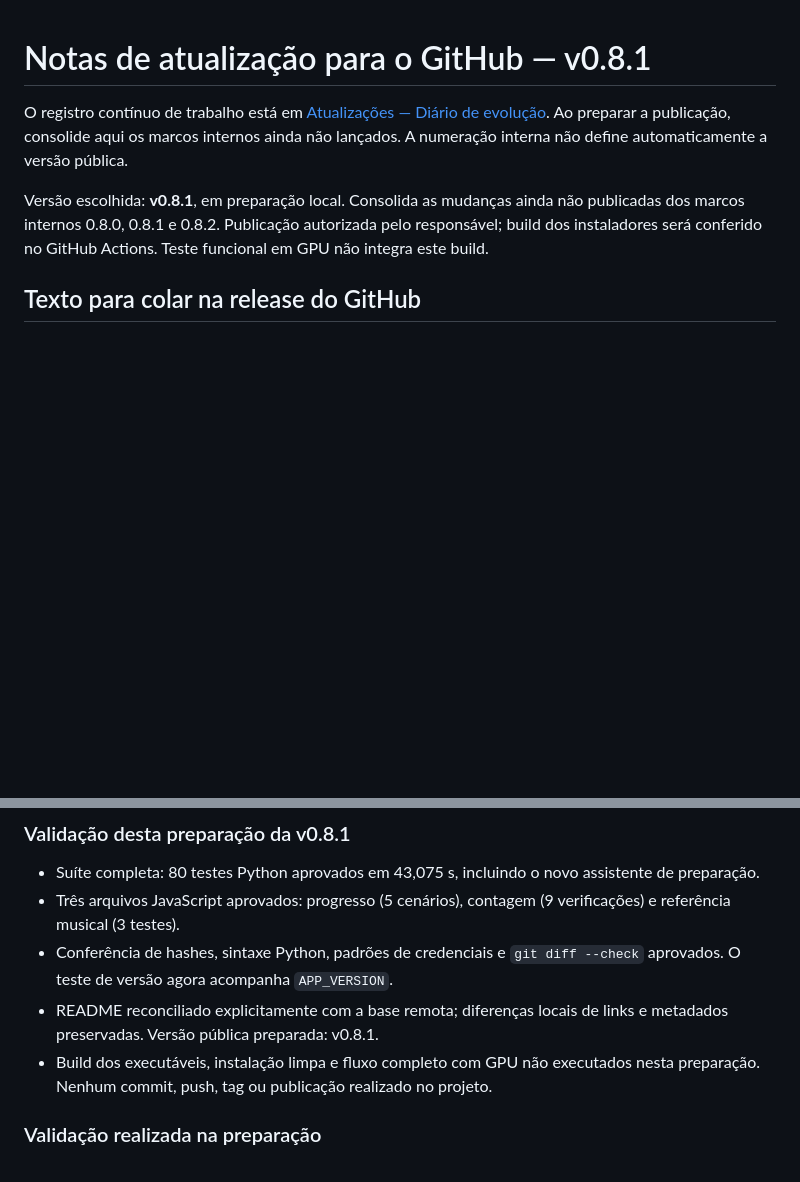
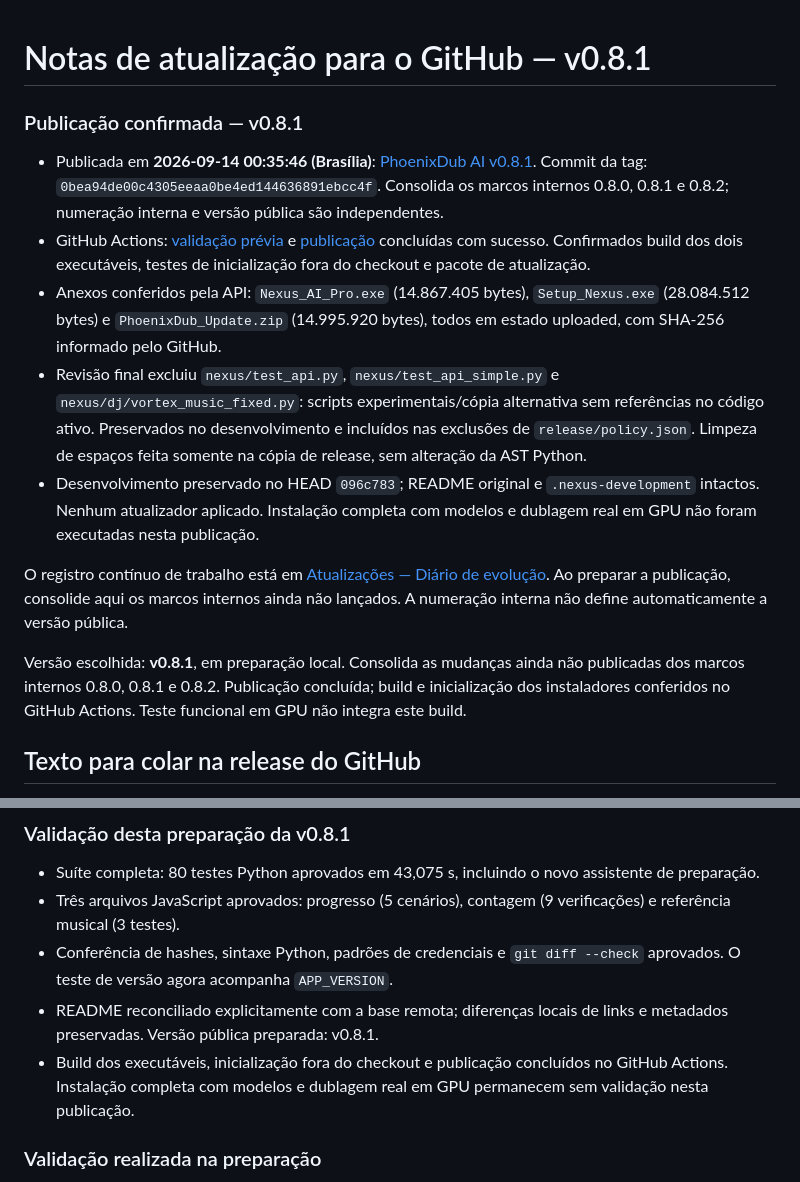
Before and after one commit to NarraVox/PhoenixDub-AI, a Markdown page: docs/NOTAS_PARA_GITHUB.md, 2 parts joined by grey strips. Drawn GitHub-style; blank space fills up the shorter version.

```diff
--- a/docs/NOTAS_PARA_GITHUB.md
+++ b/docs/NOTAS_PARA_GITHUB.md
@@ -1,8 +1,17 @@
 # Notas de atualização para o GitHub — v0.8.1
+
+### Publicação confirmada — v0.8.1
+
+- Publicada em **2026-09-14 00:35:46 (Brasília)**: [PhoenixDub AI v0.8.1](https://github.com/NarraVox/PhoenixDub-AI/releases/tag/v0.8.1). Commit da tag: `0bea94de00c4305eeaa0be4ed144636891ebcc4f`. Consolida os marcos internos 0.8.0, 0.8.1 e 0.8.2; numeração interna e versão pública são independentes.
+- GitHub Actions: [validação prévia](https://github.com/NarraVox/PhoenixDub-AI/actions/runs/34802937966) e [publicação](https://github.com/NarraVox/PhoenixDub-AI/actions/runs/34803042393) concluídas com sucesso. Confirmados build dos dois executáveis, testes de inicialização fora do checkout e pacote de atualização.
+- Anexos conferidos pela API: `Nexus_AI_Pro.exe` (14.867.405 bytes), `Setup_Nexus.exe` (28.084.512 bytes) e `PhoenixDub_Update.zip` (14.995.920 bytes), todos em estado uploaded, com SHA-256 informado pelo GitHub.
+- Revisão final excluiu `nexus/test_api.py`, `nexus/test_api_simple.py` e `nexus/dj/vortex_music_fixed.py`: scripts experimentais/cópia alternativa sem referências no código ativo. Preservados no desenvolvimento e incluídos nas exclusões de `release/policy.json`. Limpeza de espaços feita somente na cópia de release, sem alteração da AST Python.
+- Desenvolvimento preservado no HEAD `096c783`; README original e `.nexus-development` intactos. Nenhum atualizador aplicado. Instalação completa com modelos e dublagem real em GPU não foram executadas nesta publicação.
+
 
 O registro contínuo de trabalho está em [Atualizações — Diário de evolução](ATUALIZACOES.md). Ao preparar a publicação, consolide aqui os marcos internos ainda não lançados. A numeração interna não define automaticamente a versão pública.
 
-Versão escolhida: **v0.8.1**, em preparação local. Consolida as mudanças ainda não publicadas dos marcos internos 0.8.0, 0.8.1 e 0.8.2. Publicação autorizada pelo responsável; build dos instaladores será conferido no GitHub Actions. Teste funcional em GPU não integra este build.
+Versão escolhida: **v0.8.1**, em preparação local. Consolida as mudanças ainda não publicadas dos marcos internos 0.8.0, 0.8.1 e 0.8.2. Publicação concluída; build e inicialização dos instaladores conferidos no GitHub Actions. Teste funcional em GPU não integra este build.
 
 ## Texto para colar na release do GitHub
 
@@ -65,7 +74,7 @@ Esta atualização reúne as mudanças posteriores à v0.6.0, com destaque para
 - Três arquivos JavaScript aprovados: progresso (5 cenários), contagem (9 verificações) e referência musical (3 testes).
 - Conferência de hashes, sintaxe Python, padrões de credenciais e `git diff --check` aprovados. O teste de versão agora acompanha `APP_VERSION`.
 - README reconciliado explicitamente com a base remota; diferenças locais de links e metadados preservadas. Versão pública preparada: v0.8.1.
-- Build dos executáveis, instalação limpa e fluxo completo com GPU não executados nesta preparação. Nenhum commit, push, tag ou publicação realizado no projeto.
+- Build dos executáveis, inicialização fora do checkout e publicação concluídos no GitHub Actions. Instalação completa com modelos e dublagem real em GPU permanecem sem validação nesta publicação.
 
 ### Validação realizada na preparação
 
```
Also changed, not shown: RELEASE_NOTES.md (+2 -1 lines), docs/ATUALIZACOES.md (+8 -0 lines).
